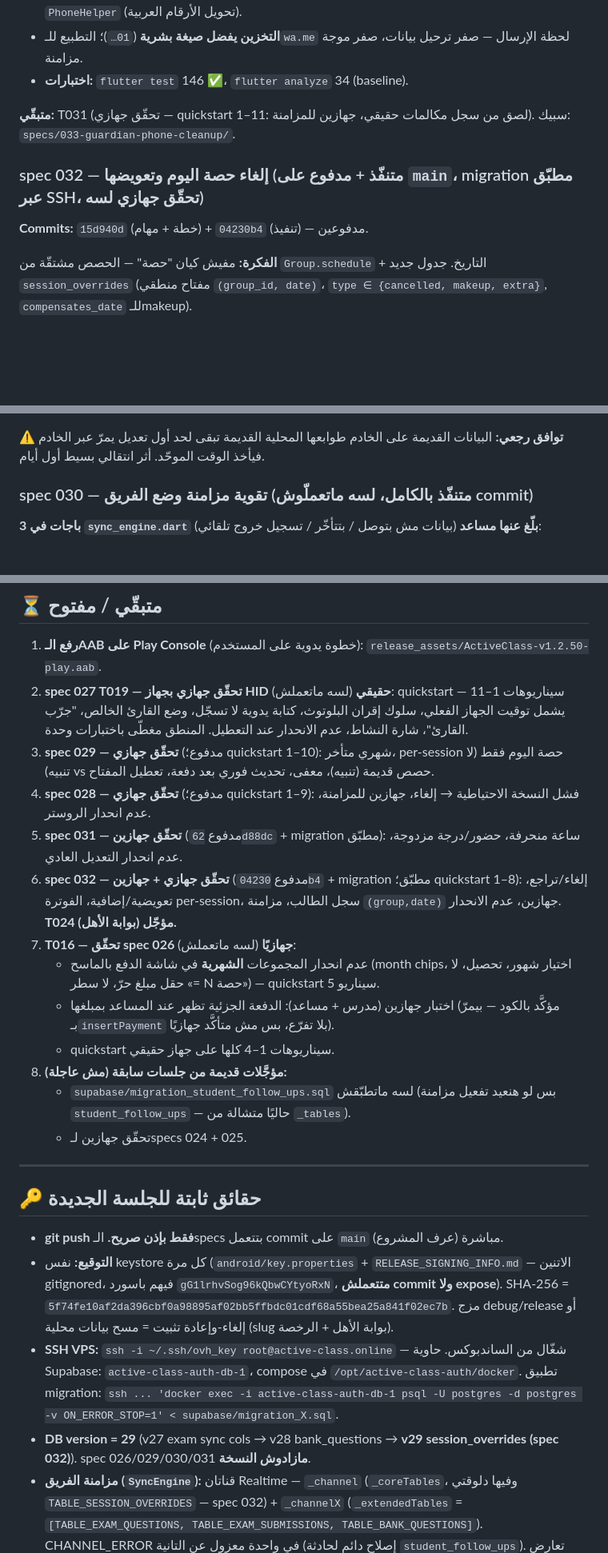
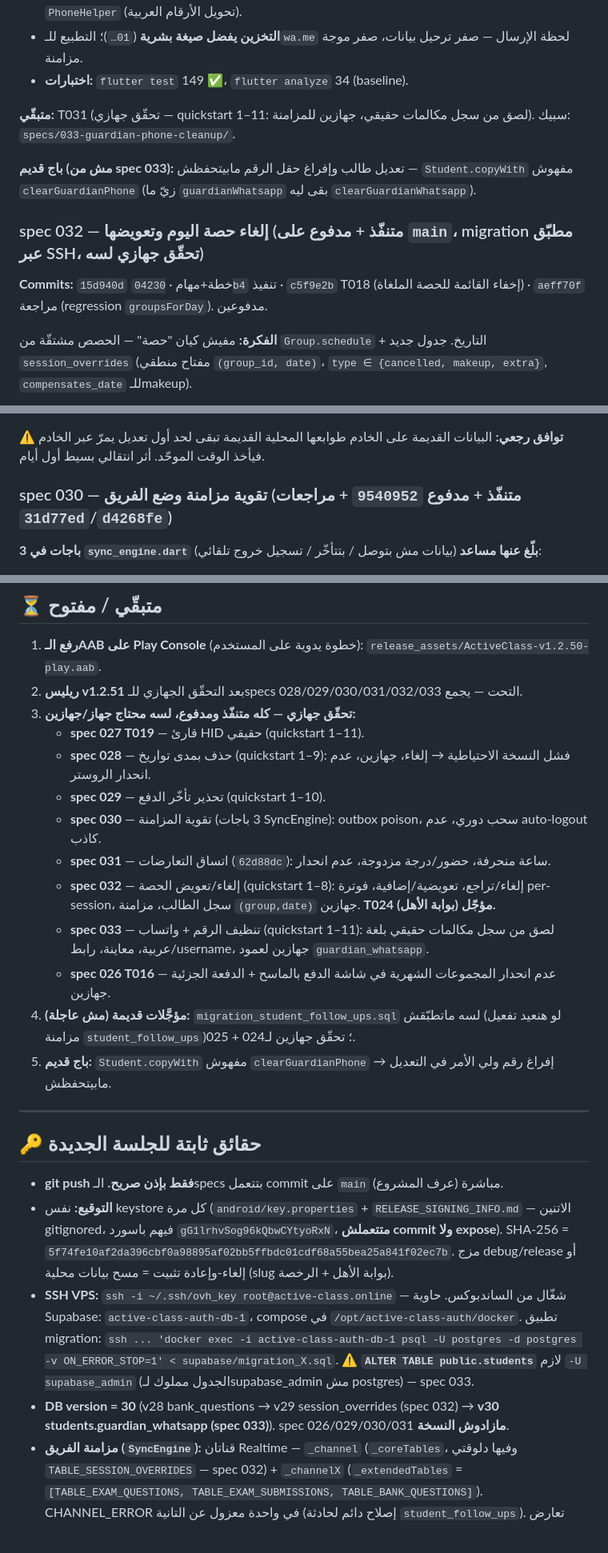
Before and after one commit to amertimraz/App-Active-Class, a Markdown page: HANDOFF.md, 3 parts joined by grey strips. Shown at 80% size. GitHub-like rendering; blank space fills up the shorter version.

Commit message:
تحديث HANDOFF: specs 028–033 كلها مدفوعة، DB v30، قائمة التحقّق الجهازي موحّدة
Co-Authored-By: Claude Sonnet 5 <noreply@anthropic.com>

```diff
--- a/HANDOFF.md
+++ b/HANDOFF.md
@@ -21,13 +23,15 @@
 - **US3 عمود:** `students.guardian_whatsapp TEXT`، **DB v29→v30**، `Student.guardianWhatsapp` (toMap/fromMap/copyWith)، مُزامَن في `sync_engine` (`_buildRemoteRow`/`_toLocalMap` لـTABLE_STUDENTS). `supabase/migration_guardian_whatsapp.sql` **مطبّق عبر SSH كـ`-U supabase_admin`** (جدول students مملوك لـsupabase_admin مش postgres — اتوثّق في memory).
 - **`contact_picker_service._normalize`** + **`parent_portal_service._last4`**: يمرّوا عبر `PhoneHelper` (تحويل الأرقام العربية).
 - **التخزين يفضل صيغة بشرية** (`01…`)؛ التطبيع للـ`wa.me` لحظة الإرسال — صفر ترحيل بيانات، صفر موجة مزامنة.
-- **اختبارات:** `flutter test` 146 ✅، `flutter analyze` 34 (baseline).
+- **اختبارات:** `flutter test` 149 ✅، `flutter analyze` 34 (baseline).
 
 **متبقّي:** T031 (تحقّق جهازي — quickstart 1–11: لصق من سجل مكالمات حقيقي، جهازين للمزامنة). سبيك: `specs/033-guardian-phone-cleanup/`.
 
+**باج قديم (مش من spec 033):** تعديل طالب وإفراغ حقل الرقم مابيتحفظش — `Student.copyWith` مفهوش `clearGuardianPhone` (زيّ ما `guardianWhatsapp` بقى ليه `clearGuardianWhatsapp`).
+
 ### spec 032 — إلغاء حصة اليوم وتعويضها (متنفّذ + **مدفوع** على `main`، migration مطبّق عبر SSH، **تحقّق جهازي لسه**)
 
-**Commits:** `15d940d` (خطة + مهام) + `04230b4` (تنفيذ) — مدفوعين.
+**Commits:** `15d940d` خطة+مهام · `04230b4` تنفيذ · `c5f9e2b` T018 (إخفاء القائمة للحصة الملغاة) · `aeff70f` مراجعة (regression `groupsForDay`). مدفوعين.
 
 **الفكرة:** مفيش كيان "حصة" — الحصص مشتقّة من `Group.schedule` + التاريخ. جدول جديد `session_overrides` (مفتاح منطقي `(group_id, date)`، `type ∈ {cancelled, makeup, extra}`, `compensates_date` للـmakeup).
 
@@ -118,7 +123,7 @@
 
 **⚠️ توافق رجعي:** البيانات القديمة على الخادم طوابعها المحلية القديمة تبقى لحد أول تعديل يمرّ عبر الخادم فيأخذ الوقت الموحّد. أثر انتقالي بسيط أول أيام.
 
-### spec 030 — تقوية مزامنة وضع الفريق (متنفّذ بالكامل، لسه ماتعملّوش commit)
+### spec 030 — تقوية مزامنة وضع الفريق (متنفّذ + **مدفوع** `9540952` + مراجعات `31d77ed`/`d4268fe`)
 
 **3 باجات في `sync_engine.dart` بلّغ عنها مساعد** (بيانات مش بتوصل / بتتأخّر / تسجيل خروج تلقائي):
 
@@ -212,18 +217,18 @@
 ## ⏳ متبقّي / مفتوح
 
 1. **رفع الـAAB على Play Console** (خطوة يدوية على المستخدم): `release_assets/ActiveClass-v1.2.50-play.aab`.
-2. **spec 027 T019 — تحقّق جهازي بجهاز HID حقيقي** (لسه ماتعملش): quickstart سيناريوهات 1–11 — يشمل توقيت الجهاز الفعلي، سلوك إقران البلوتوث، كتابة يدوية لا تسجّل، وضع القارئ الخالص، "جرّب القارئ"، شارة النشاط، عدم الانحدار عند التعطيل. المنطق مغطّى باختبارات وحدة.
-3. **spec 029 — تحقّق جهازي** (مدفوع؛ quickstart 1–10): شهري متأخر، per-session حصة اليوم فقط (لا تنبيه) vs حصص قديمة (تنبيه)، معفى، تحديث فوري بعد دفعة، تعطيل المفتاح.
-4. **spec 028 — تحقّق جهازي** (مدفوع؛ quickstart 1–9): فشل النسخة الاحتياطية → إلغاء، جهازين للمزامنة، عدم انحدار الروستر.
-5. **spec 031 — تحقّق جهازين** (مدفوع `62d88dc` + migration مطبّق): ساعة منحرفة، حضور/درجة مزدوجة، عدم انحدار التعديل العادي.
-6. **spec 032 — تحقّق جهازي + جهازين** (مدفوع `04230b4` + migration مطبّق؛ quickstart 1–8): إلغاء/تراجع، تعويضية/إضافية، الفوترة per-session، سجل الطالب، مزامنة `(group,date)` جهازين، عدم الانحدار. **T024 (بوابة الأهل) مؤجّل.**
-3. **T016 — تحقّق spec 026 جهازيًا** (لسه ماتعملش):
-   - عدم انحدار المجموعات **الشهرية** في شاشة الدفع بالماسح (month chips، اختيار شهور، تحصيل، لا حقل مبلغ حرّ، لا سطر «= N حصة») — quickstart سيناريو 5.
-   - اختبار جهازين (مدرس + مساعد): الدفعة الجزئية تظهر عند المساعد بمبلغها (مؤكَّد بالكود — بيمرّ بـ`insertPayment` بلا تفرّع، بس مش متأكَّد جهازيًا).
-   - quickstart سيناريوهات 1–4 كلها على جهاز حقيقي.
-3. **مؤجَّلات قديمة من جلسات سابقة (مش عاجلة):**
-   - `supabase/migration_student_follow_ups.sql` لسه ماتطبّقش (بس لو هنعيد تفعيل مزامنة `student_follow_ups` — حاليًا متشالة من `_tables`).
-   - تحقّق جهازين لـspecs 024 + 025.
+2. **ريليس v1.2.51** بعد التحقّق الجهازي للـspecs التحت — يجمع 028/029/030/031/032/033.
+3. **تحقّق جهازي — كله متنفّذ ومدفوع، لسه محتاج جهاز/جهازين:**
+   - **spec 027 T019** — قارئ HID حقيقي (quickstart 1–11).
+   - **spec 028** — حذف بمدى تواريخ (quickstart 1–9): فشل النسخة الاحتياطية → إلغاء، جهازين، عدم انحدار الروستر.
+   - **spec 029** — تحذير تأخّر الدفع (quickstart 1–10).
+   - **spec 030** — تقوية المزامنة (3 باجات SyncEngine): outbox poison، سحب دوري، عدم auto-logout كاذب.
+   - **spec 031** — اتساق التعارضات (`62d88dc`): ساعة منحرفة، حضور/درجة مزدوجة، عدم انحدار.
+   - **spec 032** — إلغاء/تعويض الحصة (quickstart 1–8): إلغاء/تراجع، تعويضية/إضافية، فوترة per-session، سجل الطالب، مزامنة `(group,date)` جهازين. **T024 (بوابة الأهل) مؤجّل.**
+   - **spec 033** — تنظيف الرقم + واتساب (quickstart 1–11): لصق من سجل مكالمات حقيقي بلغة عربية، معاينة، رابط/username، جهازين لعمود `guardian_whatsapp`.
+   - **spec 026 T016** — عدم انحدار المجموعات الشهرية في شاشة الدفع بالماسح + الدفعة الجزئية جهازين.
+4. **مؤجَّلات قديمة (مش عاجلة):** `migration_student_follow_ups.sql` لسه ماتطبّقش (لو هنعيد تفعيل مزامنة `student_follow_ups`)؛ تحقّق جهازين لـ024 + 025.
+5. **باج قديم:** `Student.copyWith` مفهوش `clearGuardianPhone` → إفراغ رقم ولي الأمر في التعديل مابيتحفظش.
 
 ---
 
@@ -231,8 +236,8 @@
 
 - **git push فقط بإذن صريح.** الـspecs بتتعمل commit على `main` مباشرة (عرف المشروع).
 - **التوقيع:** نفس keystore كل مرة (`android/key.properties` + `RELEASE_SIGNING_INFO.md` — الاتنين gitignored، فيهم باسورد `gG1lrhvSog96kQbwCYtyoRxN`، **متتعملش commit ولا expose**). SHA-256 = `5f74fe10af2da396cbf0a98895af02bb5ffbdc01cdf68a55bea25a841f02ec7b`. مزج debug/release أو إلغاء-وإعادة تثبيت = مسح بيانات محلية (slug بوابة الأهل + الرخصة).
-- **SSH VPS:** `ssh -i ~/.ssh/ovh_key root@active-class.online` — شغّال من الساندبوكس. حاوية Supabase: `active-class-auth-db-1`، compose في `/opt/active-class-auth/docker`. تطبيق migration: `ssh ... 'docker exec -i active-class-auth-db-1 psql -U postgres -d postgres -v ON_ERROR_STOP=1' < supabase/migration_X.sql`.
-- **DB version = 29** (v27 exam sync cols → v28 bank_questions → **v29 session_overrides (spec 032)**). spec 026/029/030/031 **مازادوش النسخة**.
+- **SSH VPS:** `ssh -i ~/.ssh/ovh_key root@active-class.online` — شغّال من الساندبوكس. حاوية Supabase: `active-class-auth-db-1`، compose في `/opt/active-class-auth/docker`. تطبيق migration: `ssh ... 'docker exec -i active-class-auth-db-1 psql -U postgres -d postgres -v ON_ERROR_STOP=1' < supabase/migration_X.sql`. ⚠️ **`ALTER TABLE public.students`** لازم `-U supabase_admin` (الجدول مملوك لـsupabase_admin مش postgres) — spec 033.
+- **DB version = 30** (v28 bank_questions → v29 session_overrides (spec 032) → **v30 students.guardian_whatsapp (spec 033)**). spec 026/029/030/031 **مازادوش النسخة**.
 - **مزامنة الفريق (`SyncEngine`):** قناتان Realtime — `_channel` (`_coreTables`، وفيها دلوقتي `TABLE_SESSION_OVERRIDES` — spec 032) + `_channelX` (`_extendedTables` = `[TABLE_EXAM_QUESTIONS, TABLE_EXAM_SUBMISSIONS, TABLE_BANK_QUESTIONS]`). CHANNEL_ERROR في واحدة معزول عن التانية (إصلاح دائم لحادثة `student_follow_ups`). تعارض الصف المكرّر → `_reconcileDuplicate` (LWW، spec 031) للجداول ذات مفتاح منطقي: attendance/homework/exam_groups/exam_grades/exam_submissions/**session_overrides**.
 - **وقت الخادم (spec 031):** `trg_set_updated_at` على 12 جدول متزامن (11 + `session_overrides`) يفرض `updated_at = now()` — LWW متسق رغم انحراف ساعات الأجهزة.
 - **`PricingHelper`:** `accumulatedDebt` = مجموع `monthlyDue` من شهر الانضمام لدلوقتي ناقص **كل** الدفعات (رصيد واحد FIFO). per-session: `monthlyDue = student.price * sessionsAttended(month)`. `billingArrears` / `prorateFirstMonth` static flags (per-session بيتجاهلهم). الإخوة: `siblingsTotal / count` عبر `siblingGroupMembers`.
```
Also changed, not shown: other parts of HANDOFF.md (+10 -7 lines).
